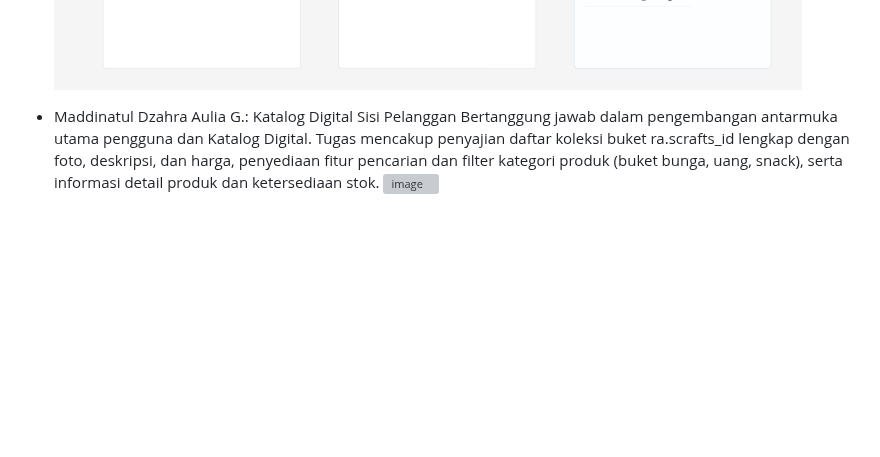
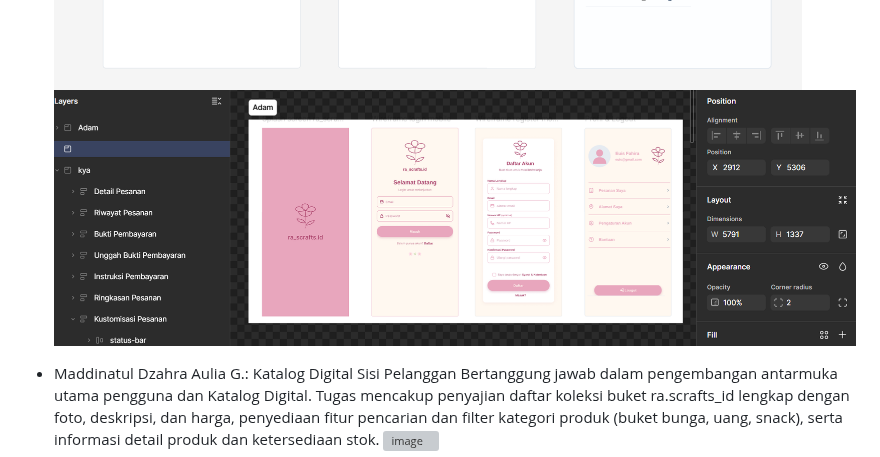
Before and after one commit to eissss-f/Project-Lab-Kelompok2-, a Markdown page: proses_pengembangan2.md, the part around the change. GitHub-like rendering; pictures changed too: image-8.png (added); blank space fills up the shorter version; grey boxes are pictures that could not be loaded.

Commit message:
docs: commit file proses pengembangan

```diff
--- a/proses_pengembangan2.md
+++ b/proses_pengembangan2.md
@@ -17,6 +17,7 @@ judul: "ra.scrafts_id: Aplikasi Pemesanan dan Katalog Digital Buket Berbasis Mob
 - Adam Fadli: Infrastruktur Database & Otentikasi Pengguna
   Bertanggung jawab dalam perancangan struktur basis data utama sistem serta pengembangan seluruh modul Otentikasi Pengguna. Tugas mencakup pembuatan fitur Registrasi & Login Pelanggan menggunakan email atau nomor telepon, fitur Login Admin untuk hak akses owner, serta pengelolaan sesi profil dan logout.
   ![Tampilan Infrastruktur Database dan Otentikasi Pengguna](image-4.png)
+  ![alt text](image-8.png)
 
 - Maddinatul Dzahra Aulia G.: Katalog Digital Sisi Pelanggan
   Bertanggung jawab dalam pengembangan antarmuka utama pengguna dan Katalog Digital. Tugas mencakup penyajian daftar koleksi buket ra.scrafts_id lengkap dengan foto, deskripsi, dan harga, penyediaan fitur pencarian dan filter kategori produk (buket bunga, uang, snack), serta informasi detail produk dan ketersediaan stok.
```
